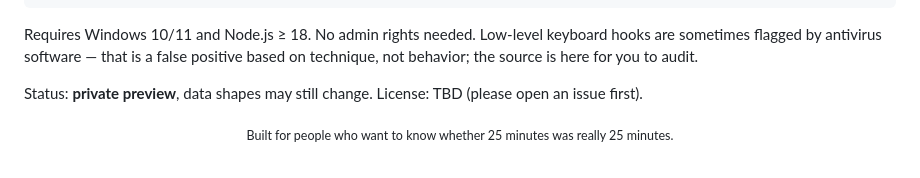
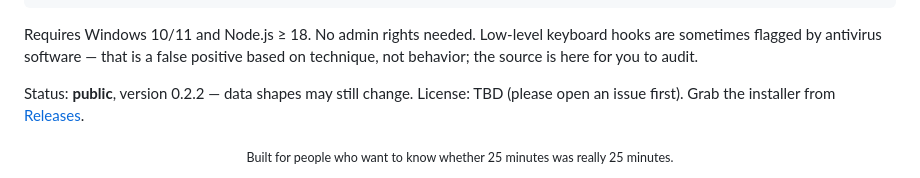
Before and after one commit to XiaoSaT/tomato-focus, a Markdown page: README.md, the part around one of its changes. GitHub-like rendering.

```diff
--- a/README.md
+++ b/README.md
@@ -283,6 +306,7 @@ Requires Windows 10/11 and Node.js ≥ 18. No admin rights needed.
 Low-level keyboard hooks are sometimes flagged by antivirus software — that is a false positive
 based on technique, not behavior; the source is here for you to audit.
 
-Status: **private preview**, data shapes may still change. License: TBD (please open an issue first).
+Status: **public**, version 0.2.2 — data shapes may still change. License: TBD (please open an issue first).
+Grab the installer from [Releases](https://github.com/XiaoSaT/tomato-focus/releases/latest).
 
 <div align="center"><sub>Built for people who want to know whether 25 minutes was really 25 minutes.</sub></div>
```
Also changed, not shown: other parts of README.md (+29 -6 lines).
